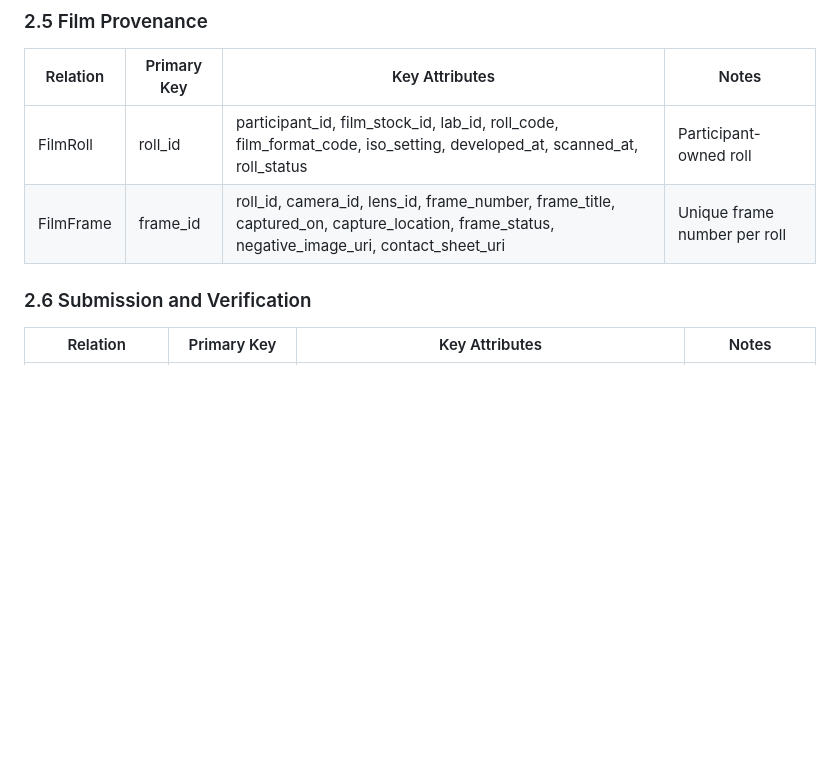
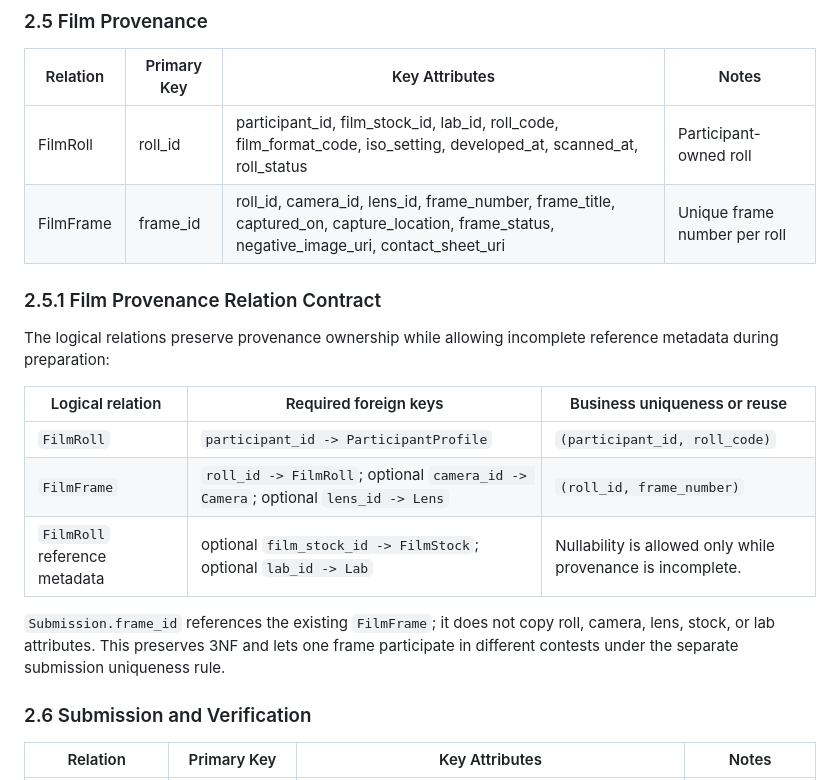
Before and after one commit to hoangnguyen-z/TKCSDL_202, a Markdown page: docs/05_logical_database_design.md, the part around the change. Drawn GitHub-style; blank space fills up the shorter version.

```diff
--- a/docs/05_logical_database_design.md
+++ b/docs/05_logical_database_design.md
@@ -114,6 +114,22 @@ deferred to the physical design.
 | --- | --- | --- | --- |
 | FilmRoll | roll_id | participant_id, film_stock_id, lab_id, roll_code, film_format_code, iso_setting, developed_at, scanned_at, roll_status | Participant-owned roll |
 | FilmFrame | frame_id | roll_id, camera_id, lens_id, frame_number, frame_title, captured_on, capture_location, frame_status, negative_image_uri, contact_sheet_uri | Unique frame number per roll |
+
+### 2.5.1 Film Provenance Relation Contract
+
+The logical relations preserve provenance ownership while allowing incomplete
+reference metadata during preparation:
+
+| Logical relation | Required foreign keys | Business uniqueness or reuse |
+| --- | --- | --- |
+| `FilmRoll` | `participant_id -> ParticipantProfile` | `(participant_id, roll_code)` |
+| `FilmFrame` | `roll_id -> FilmRoll`; optional `camera_id -> Camera`; optional `lens_id -> Lens` | `(roll_id, frame_number)` |
+| `FilmRoll` reference metadata | optional `film_stock_id -> FilmStock`; optional `lab_id -> Lab` | Nullability is allowed only while provenance is incomplete. |
+
+`Submission.frame_id` references the existing `FilmFrame`; it does not copy
+roll, camera, lens, stock, or lab attributes. This preserves 3NF and lets one
+frame participate in different contests under the separate submission
+uniqueness rule.
 
 ### 2.6 Submission and Verification
 
```
Also changed, not shown: docs/04_conceptual_database_design.md (+16 -0 lines).
